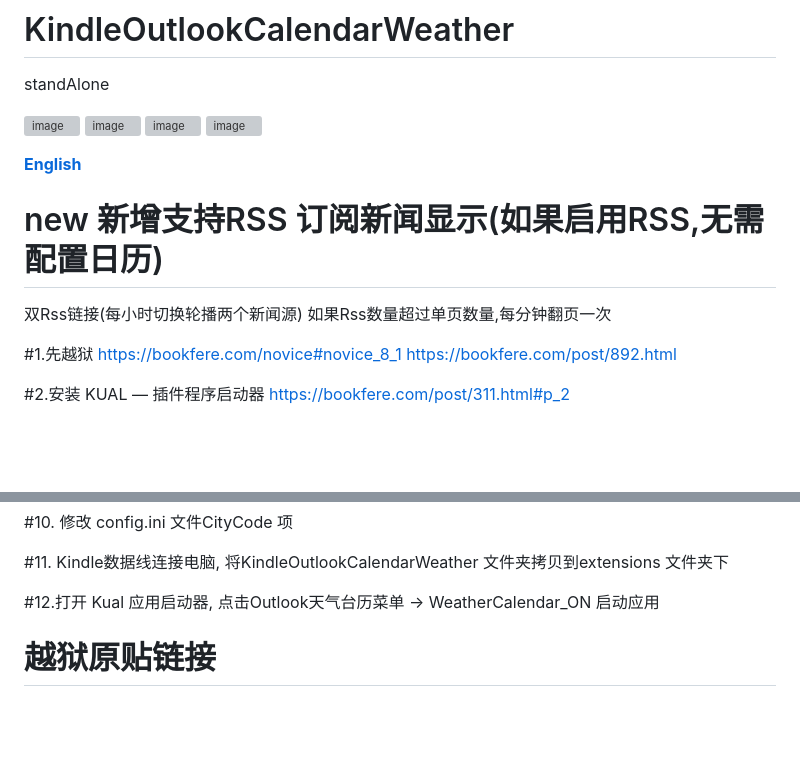
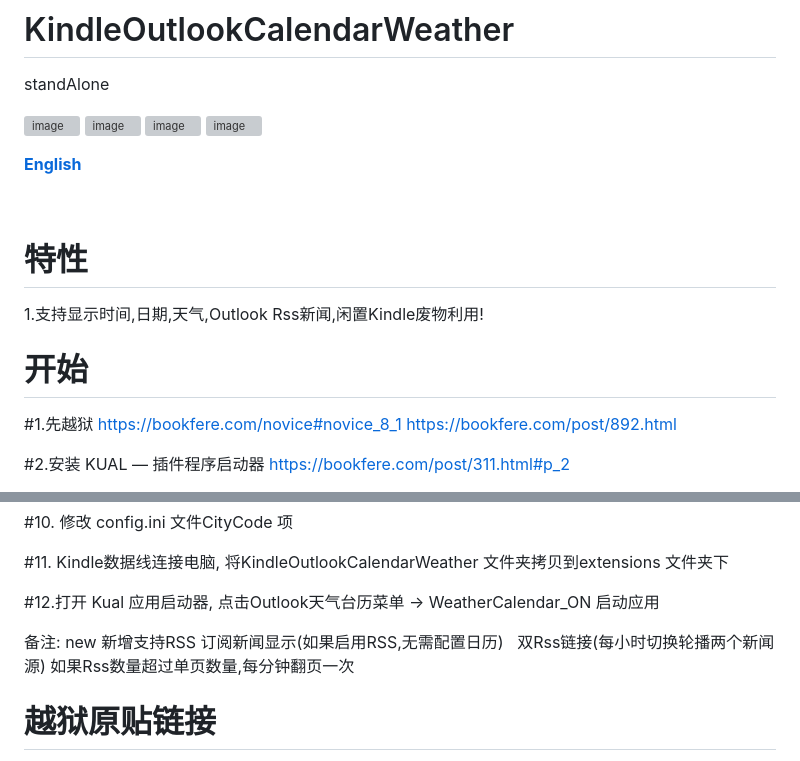
Before and after one commit to ShaderFallback/KindleOutlookCalendarWeather, a Markdown page: README.md, 2 parts joined by grey strips. Rendered like a GitHub page; blank space fills up the shorter version; grey boxes are pictures that could not be loaded.

```diff
--- a/README.md
+++ b/README.md
@@ -9,10 +9,11 @@
 
 **[English](https://github.com/ShaderFallback/KindleOutlookCalendarWeather/blob/main/README_english.md)**
 
-# new 新增支持RSS 订阅新闻显示(如果启用RSS,无需配置日历)
-双Rss链接(每小时切换轮播两个新闻源)
-如果Rss数量超过单页数量,每分钟翻页一次
 
+# 特性
+1.支持显示时间,日期,天气,Outlook Rss新闻,闲置Kindle废物利用!
+
+# 开始
 #1.先越狱
 https://bookfere.com/novice#novice_8_1
 https://bookfere.com/post/892.html
@@ -58,6 +59,11 @@ https://www.bilibili.com/video/BV1Sa411E7qk?spm_id_from=333.999.0.0&vd_source=52
 
 #12.打开 Kual 应用启动器, 点击Outlook天气台历菜单 -> WeatherCalendar_ON  启动应用
 
+备注:
+new 新增支持RSS 订阅新闻显示(如果启用RSS,无需配置日历)
+双Rss链接(每小时切换轮播两个新闻源)
+如果Rss数量超过单页数量,每分钟翻页一次
+
 
 # 越狱原贴链接
 https://www.mobileread.com/forums/showthread.php?t=225030
```
